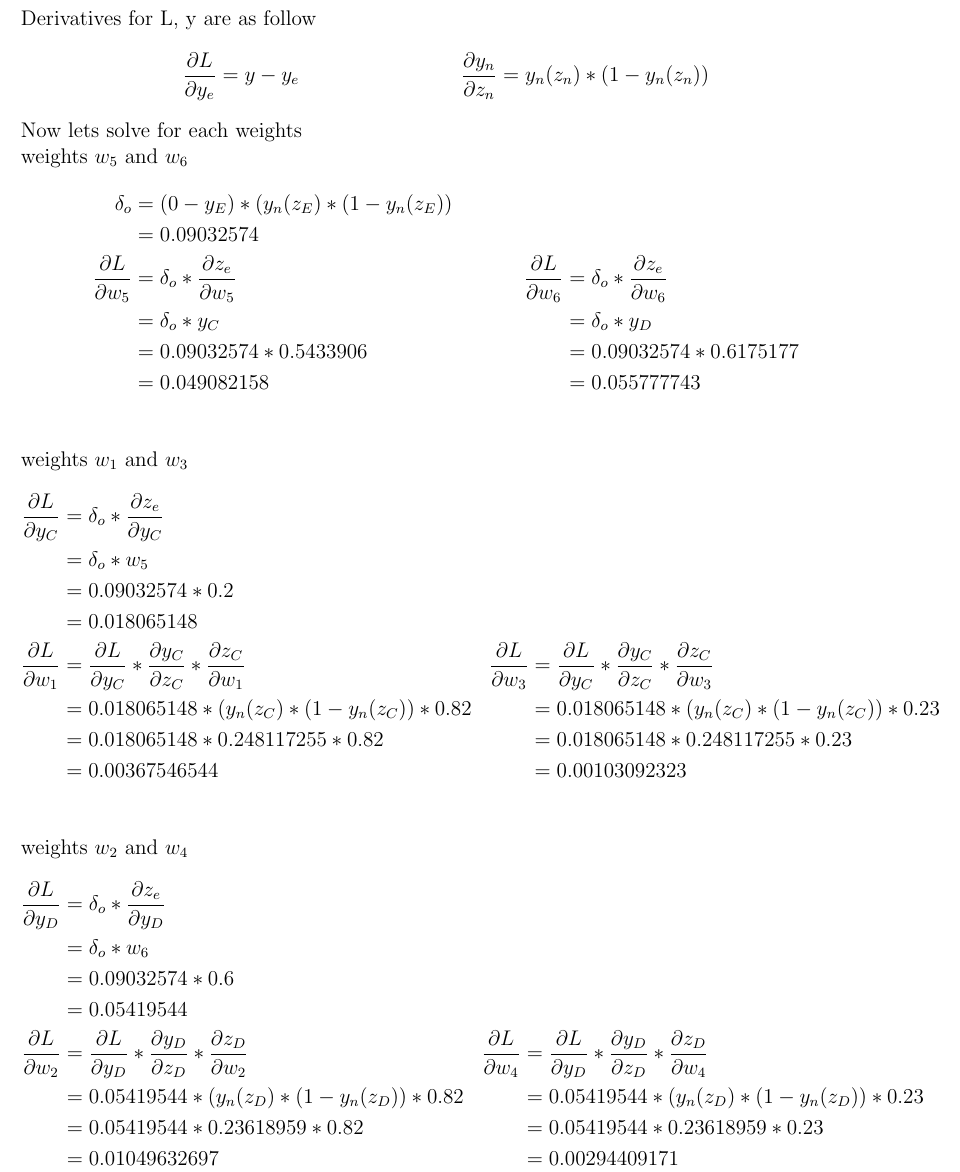
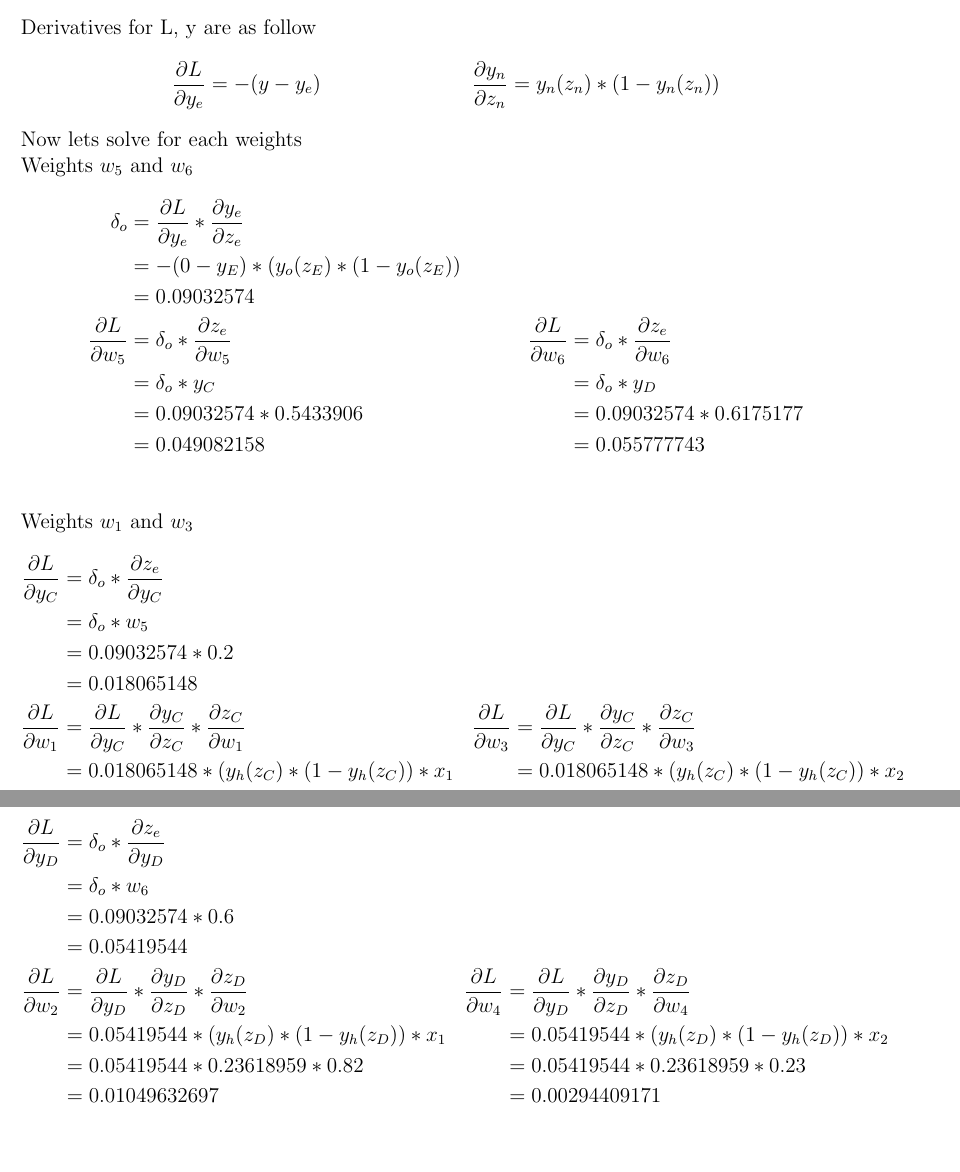
Before and after one commit to JoseCarlosMunoz12/Deep-Learning-Algorithms, a LaTeX problem sheet (HW2/HW_2.tex): part of page 3 of 4 before the commit and two parts of pages 3 and 4 of 4 after it, the two joined at a grey line, cut so that both start at the same text, the shorter picture padded with empty space. Compiled offline with pdfLaTeX.

Commit message:
Fixed typos and symbols for hw

```diff
--- a/HW2/HW_2.tex
+++ b/HW2/HW_2.tex
@@ -152,13 +152,14 @@ For Back propagation, the outer layer weights will derived as
 \end{align*}
 Derivatives for L, y  are as follow
 \begin{align*}
-\frac{\partial L}{\partial y_e} &= y -y_e &
+\frac{\partial L}{\partial y_e} &= -(y -y_e) &
  \frac{\partial y_n}{\partial z_n}&= y_n(z_n) * (1 - y_n(z_n))
 \end{align*}
 Now lets solve for each weights\\
-weights $w_5$ and $w_6$
+Weights $w_5$ and $w_6$
 \begin{align*}
-\delta_o &=(0 - y_E) * (y_n(z_E) *(1 -y_n(z_E))\\
+\delta_o &= \frac{\partial L}{\partial y_e} * \frac{\partial y_e}{\partial z_e}\\
+ &=-(0 - y_E) * (y_o(z_E) *(1 -y_o(z_E))\\
  &=0.09032574\\
 \frac{\partial L}{\partial w_5} &=\delta_o* \frac{\partial z_e}{\partial w_5} &
 \frac{\partial L}{\partial w_6} &=\delta_o * \frac{\partial z_e}{\partial w_6} \\
@@ -177,14 +178,14 @@ weights $w_1$ and $w_3$
 &=0.018065148\\
 \frac{\partial L}{\partial w_1} &=\frac{\partial L}{\partial y_C} * \frac{\partial y_C}{\partial z_C} * \frac{\partial z_C}{\partial w_1} &
 \frac{\partial L}{\partial w_3} &=\frac{\partial L}{\partial y_C} * \frac{\partial y_C}{\partial z_C} * \frac{\partial z_C}{\partial w_3} \\
-&=0.018065148 * (y_n(z_C) *(1 -y_n(z_C)) *0.82 &
-&=0.018065148 * (y_n(z_C) *(1 -y_n(z_C)) * 0.23\\
+&=0.018065148 * (y_h(z_C) *(1 -y_h(z_C)) * x_1 &
+&=0.018065148 * (y_h(z_C) *(1 -y_h(z_C)) * x_2\\
 &=0.018065148 * 0.248117255 * 0.82 &
 &=0.018065148 * 0.248117255 * 0.23\\
 &=0.00367546544 &
 &=0.00103092323\\
 \end{align*}
-weights $w_2$ and $w_4$
+Weights $w_2$ and $w_4$
 \begin{align*}
  \frac{\partial L}{\partial y_D}  &= \delta_o * \frac{\partial z_e}{\partial y_D}\\
 &= \delta_o * w_6\\
@@ -192,8 +193,8 @@ weights $w_2$ and $w_4$
 &= 0.05419544\\
 \frac{\partial L}{\partial w_2} &=\frac{\partial L}{\partial y_D} * \frac{\partial y_D}{\partial z_D} * \frac{\partial z_D}{\partial w_2} &
 \frac{\partial L}{\partial w_4} &=\frac{\partial L}{\partial y_D} * \frac{\partial y_D}{\partial z_D} * \frac{\partial z_D}{\partial w_4} \\
-&=0.05419544 * (y_n(z_D) *(1 -y_n(z_D)) * 0.82 &
-&=0.05419544 * (y_n(z_D) *(1 -y_n(z_D)) * 0.23\\
+&=0.05419544 * (y_h(z_D) *(1 -y_h(z_D)) * x_1 &
+&=0.05419544 * (y_h(z_D) *(1 -y_h(z_D)) * x_2\\
 &=0.05419544 * 0.23618959 * 0.82 &
 &=0.05419544 * 0.23618959 * 0.23\\
 &=0.01049632697 &
```
Also changed, not shown: HW2/HW_2.pdf, HW2/HW_2.tex (10 more changed lines), 1 other file.
